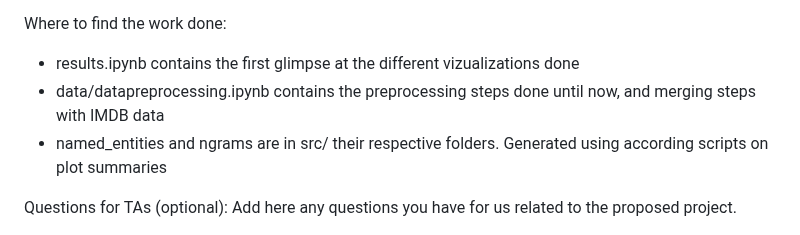
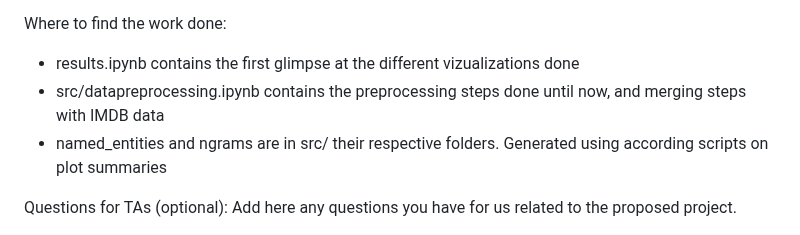
Before and after one commit to epfl-ada/ada-2024-project-metal2024, a Markdown page: README.md, the part around the change. Drawn GitHub-style.

Commit message:
minor typo

```diff
--- a/README.md
+++ b/README.md
@@ -48,7 +48,7 @@ Organization within the team: A list of internal milestones up until project Mil
 
 Where to find the work done:
 - results.ipynb contains the first glimpse at the different vizualizations done
-- data/datapreprocessing.ipynb contains the preprocessing steps done until now, and merging steps with IMDB data
+- src/datapreprocessing.ipynb contains the preprocessing steps done until now, and merging steps with IMDB data
 - named_entities and ngrams are in src/ their respective folders. Generated using according scripts on plot summaries
 
 Questions for TAs (optional): Add here any questions you have for us related to the proposed project.
```
